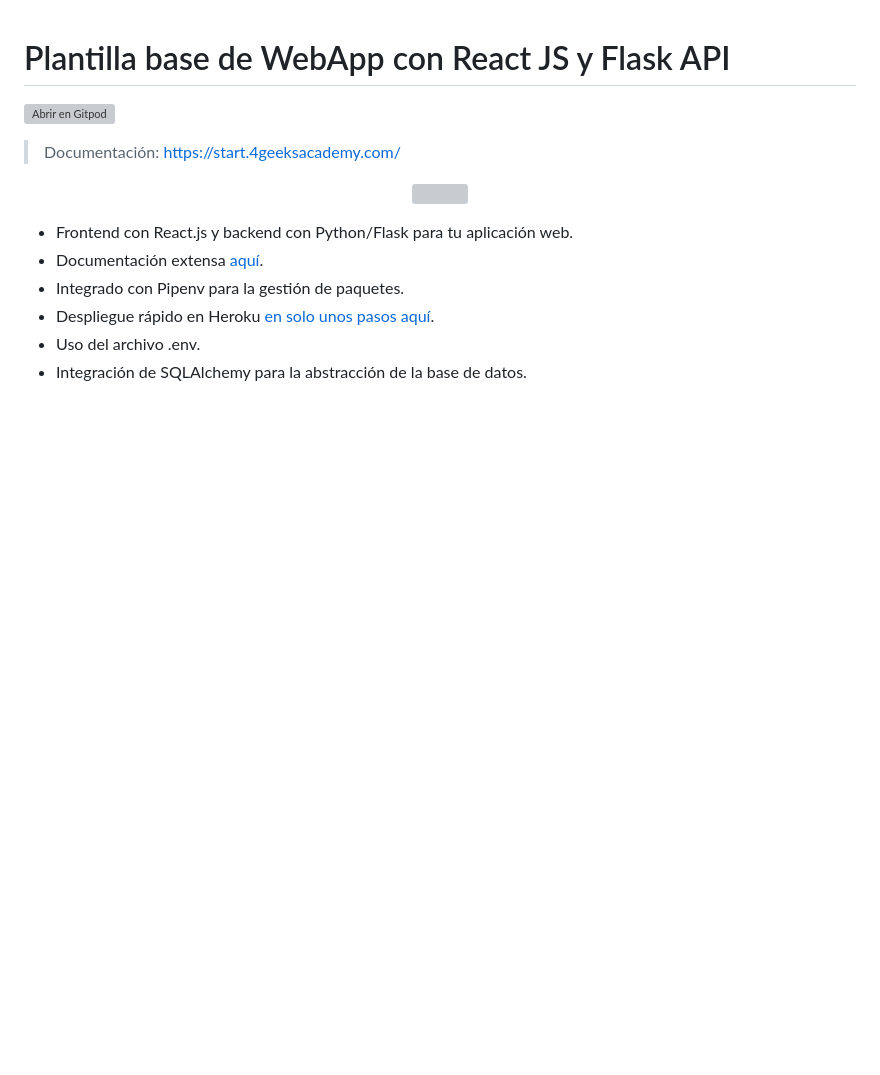
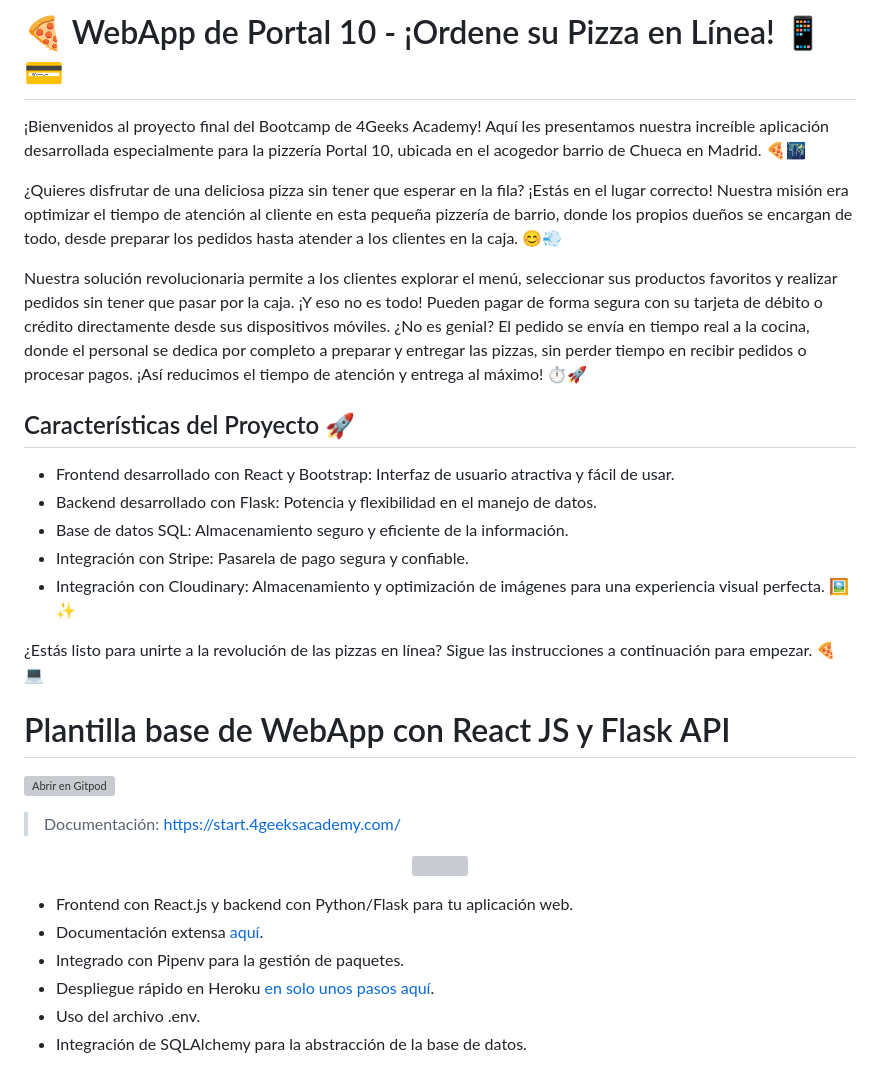
Before and after one commit to rcaterino/full-stack-react-flask-stripe-cloudinary-project-restaurant, a Markdown page: README.md, the part around the change. Drawn GitHub-style; blank space fills up the shorter version; grey boxes are pictures that could not be loaded.

```diff
--- a/README.md
+++ b/README.md
@@ -1,3 +1,21 @@
+# 🍕 WebApp de Portal 10 - ¡Ordene su Pizza en Línea! 📱💳
+
+¡Bienvenidos al proyecto final del Bootcamp de 4Geeks Academy! Aquí les presentamos nuestra increíble aplicación desarrollada especialmente para la pizzería Portal 10, ubicada en el acogedor barrio de Chueca en Madrid. 🍕🌃
+
+¿Quieres disfrutar de una deliciosa pizza sin tener que esperar en la fila? ¡Estás en el lugar correcto! Nuestra misión era optimizar el tiempo de atención al cliente en esta pequeña pizzería de barrio, donde los propios dueños se encargan de todo, desde preparar los pedidos hasta atender a los clientes en la caja. 😊💨
+
+Nuestra solución revolucionaria permite a los clientes explorar el menú, seleccionar sus productos favoritos y realizar pedidos sin tener que pasar por la caja. ¡Y eso no es todo! Pueden pagar de forma segura con su tarjeta de débito o crédito directamente desde sus dispositivos móviles. ¿No es genial? El pedido se envía en tiempo real a la cocina, donde el personal se dedica por completo a preparar y entregar las pizzas, sin perder tiempo en recibir pedidos o procesar pagos. ¡Así reducimos el tiempo de atención y entrega al máximo! ⏱️🚀
+
+## Características del Proyecto 🚀
+
+- Frontend desarrollado con React y Bootstrap: Interfaz de usuario atractiva y fácil de usar.
+- Backend desarrollado con Flask: Potencia y flexibilidad en el manejo de datos.
+- Base de datos SQL: Almacenamiento seguro y eficiente de la información.
+- Integración con Stripe: Pasarela de pago segura y confiable.
+- Integración con Cloudinary: Almacenamiento y optimización de imágenes para una experiencia visual perfecta. 🖼️✨
+
+¿Estás listo para unirte a la revolución de las pizzas en línea? Sigue las instrucciones a continuación para empezar. 🍕💻
+
 # Plantilla base de WebApp con React JS y Flask API
 
 [![Abrir en Gitpod](https://gitpod.io/button/open-in-gitpod.svg)](https://gitpod.io#https://github.com/4GeeksAcademy/react-flask-hello.git)
```
